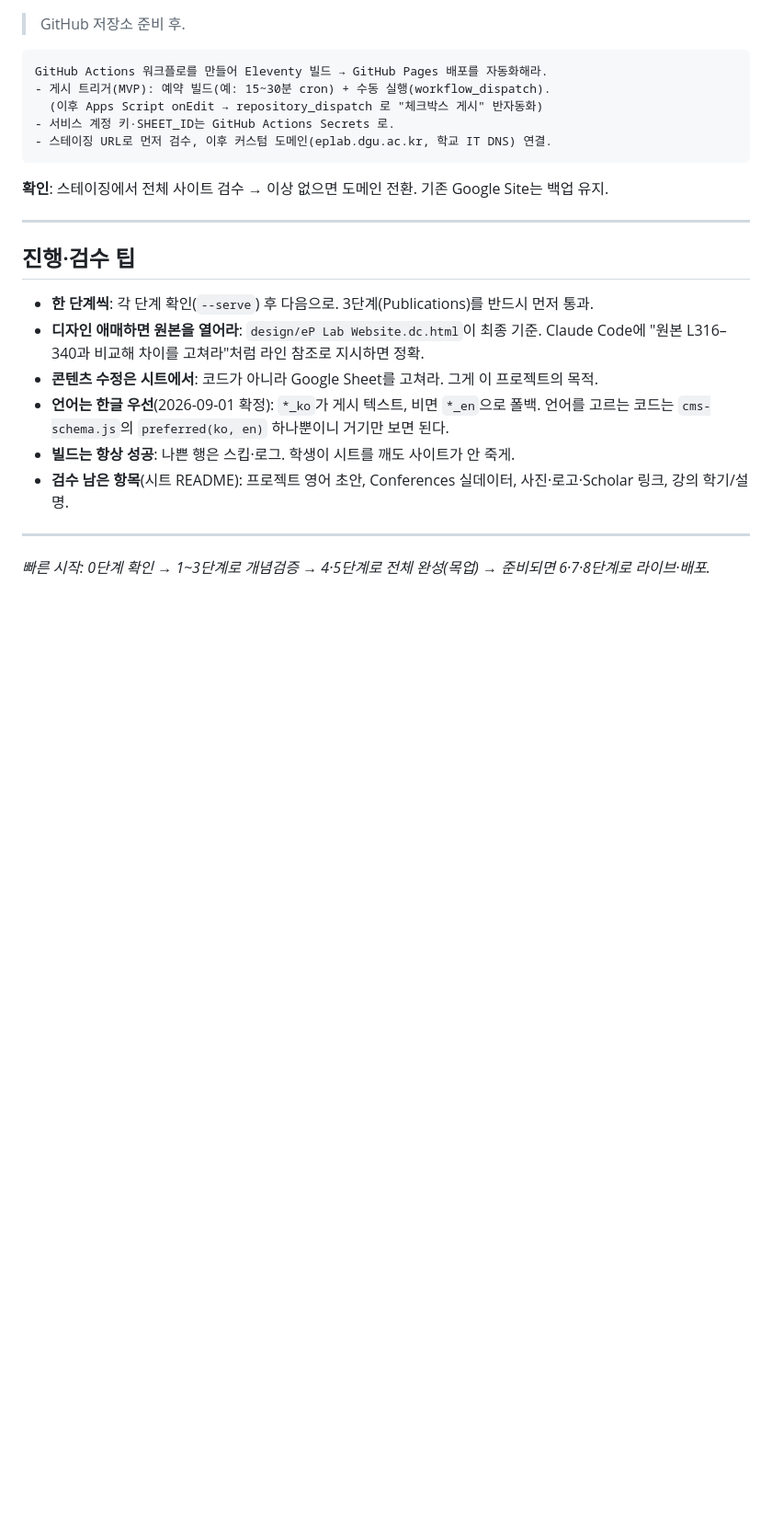
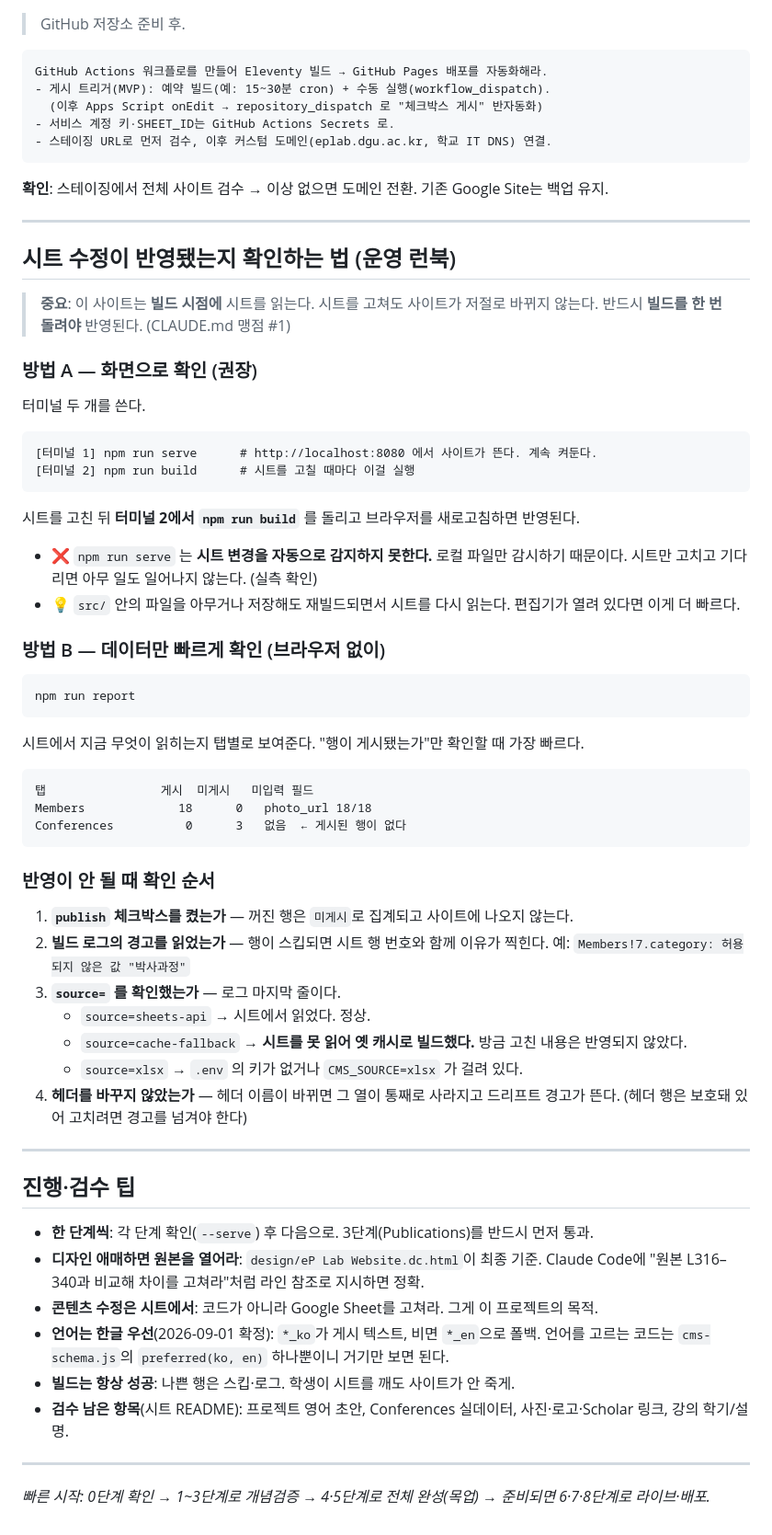
Before and after one commit to eplab-dgu/eplab-dgu.github.io, a Markdown page: HOW_TO_BUILD.md, the part around the change. Shown at 92% size. GitHub-like rendering; blank space fills up the shorter version.

Commit message:
시트 반영 확인 런북 추가 (HOW_TO_BUILD)
Collaborators 탭이 시트에서 삭제돼 드리프트 경고가 사라졌다 (경고 0건).

교수님이 시트 수정 후 반영 여부를 직접 확인하는 절차를 문서화했다.
실측으로 확인한 내용만 적었다:

- `npm run serve` 는 시트 변경을 **감지하지 못한다**. 로컬 파일만 감시한다.
  시트를 고치고 기다려도 아무 일이 일어나지 않는 것을 확인했다.
- 반영시키려면 `npm run build` 를 돌리거나 src/ 파일을 아무거나 저장하면 된다.
  둘 다 데이터 파일을 다시 실행해 시트를 새로 읽는다.
- `npm run report` 로 브라우저 없이 "무엇이 게시됐는지"만 빠르게 볼 수 있다.

반영이 안 될 때의 확인 순서도 넣었다. 특히 로그 마지막 줄의 source= 를 보는 법 —
cache-fallback 이면 시트를 못 읽고 옛 캐시로 빌드된 것이라 방금 고친 내용이
반영되지 않는다. 이게 조용히 지나가면 가장 헷갈린다.

Co-Authored-By: Claude Opus 5 <noreply@anthropic.com>
Claude-Session: https://claude.ai/code/session_013UgoWvTJbXT49za1EABuA7

````diff
--- a/HOW_TO_BUILD.md
+++ b/HOW_TO_BUILD.md
@@ -165,6 +165,54 @@ GitHub Actions 워크플로를 만들어 Eleventy 빌드 → GitHub Pages 배포
 
 ---
 
+## 시트 수정이 반영됐는지 확인하는 법 (운영 런북)
+
+> **중요**: 이 사이트는 **빌드 시점에** 시트를 읽는다. 시트를 고쳐도 사이트가 저절로 바뀌지 않는다.
+> 반드시 **빌드를 한 번 돌려야** 반영된다. (CLAUDE.md 맹점 #1)
+
+### 방법 A — 화면으로 확인 (권장)
+
+터미널 두 개를 쓴다.
+
+```
+[터미널 1] npm run serve      # http://localhost:8080 에서 사이트가 뜬다. 계속 켜둔다.
+[터미널 2] npm run build      # 시트를 고칠 때마다 이걸 실행
+```
+
+시트를 고친 뒤 **터미널 2에서 `npm run build`** 를 돌리고 브라우저를 새로고침하면 반영된다.
+
+- ❌ `npm run serve` 는 **시트 변경을 자동으로 감지하지 못한다.** 로컬 파일만 감시하기 때문이다.
+  시트만 고치고 기다리면 아무 일도 일어나지 않는다. (실측 확인)
+- 💡 `src/` 안의 파일을 아무거나 저장해도 재빌드되면서 시트를 다시 읽는다. 편집기가 열려 있다면 이게 더 빠르다.
+
+### 방법 B — 데이터만 빠르게 확인 (브라우저 없이)
+
+```
+npm run report
+```
+
+시트에서 지금 무엇이 읽히는지 탭별로 보여준다. "행이 게시됐는가"만 확인할 때 가장 빠르다.
+
+```
+탭                게시  미게시   미입력 필드
+Members             18      0   photo_url 18/18
+Conferences          0      3   없음  ← 게시된 행이 없다
+```
+
+### 반영이 안 될 때 확인 순서
+
+1. **`publish` 체크박스를 켰는가** — 꺼진 행은 `미게시`로 집계되고 사이트에 나오지 않는다.
+2. **빌드 로그의 경고를 읽었는가** — 행이 스킵되면 시트 행 번호와 함께 이유가 찍힌다.
+   예: `Members!7.category: 허용되지 않은 값 "박사과정"`
+3. **`source=` 를 확인했는가** — 로그 마지막 줄이다.
+   - `source=sheets-api` → 시트에서 읽었다. 정상.
+   - `source=cache-fallback` → **시트를 못 읽어 옛 캐시로 빌드했다.** 방금 고친 내용은 반영되지 않았다.
+   - `source=xlsx` → `.env` 의 키가 없거나 `CMS_SOURCE=xlsx` 가 걸려 있다.
+4. **헤더를 바꾸지 않았는가** — 헤더 이름이 바뀌면 그 열이 통째로 사라지고 드리프트 경고가 뜬다.
+   (헤더 행은 보호돼 있어 고치려면 경고를 넘겨야 한다)
+
+---
+
 ## 진행·검수 팁
 - **한 단계씩**: 각 단계 확인(`--serve`) 후 다음으로. 3단계(Publications)를 반드시 먼저 통과.
 - **디자인 애매하면 원본을 열어라**: `design/eP Lab Website.dc.html`이 최종 기준. Claude Code에 "원본 L316–340과 비교해 차이를 고쳐라"처럼 라인 참조로 지시하면 정확.
````
